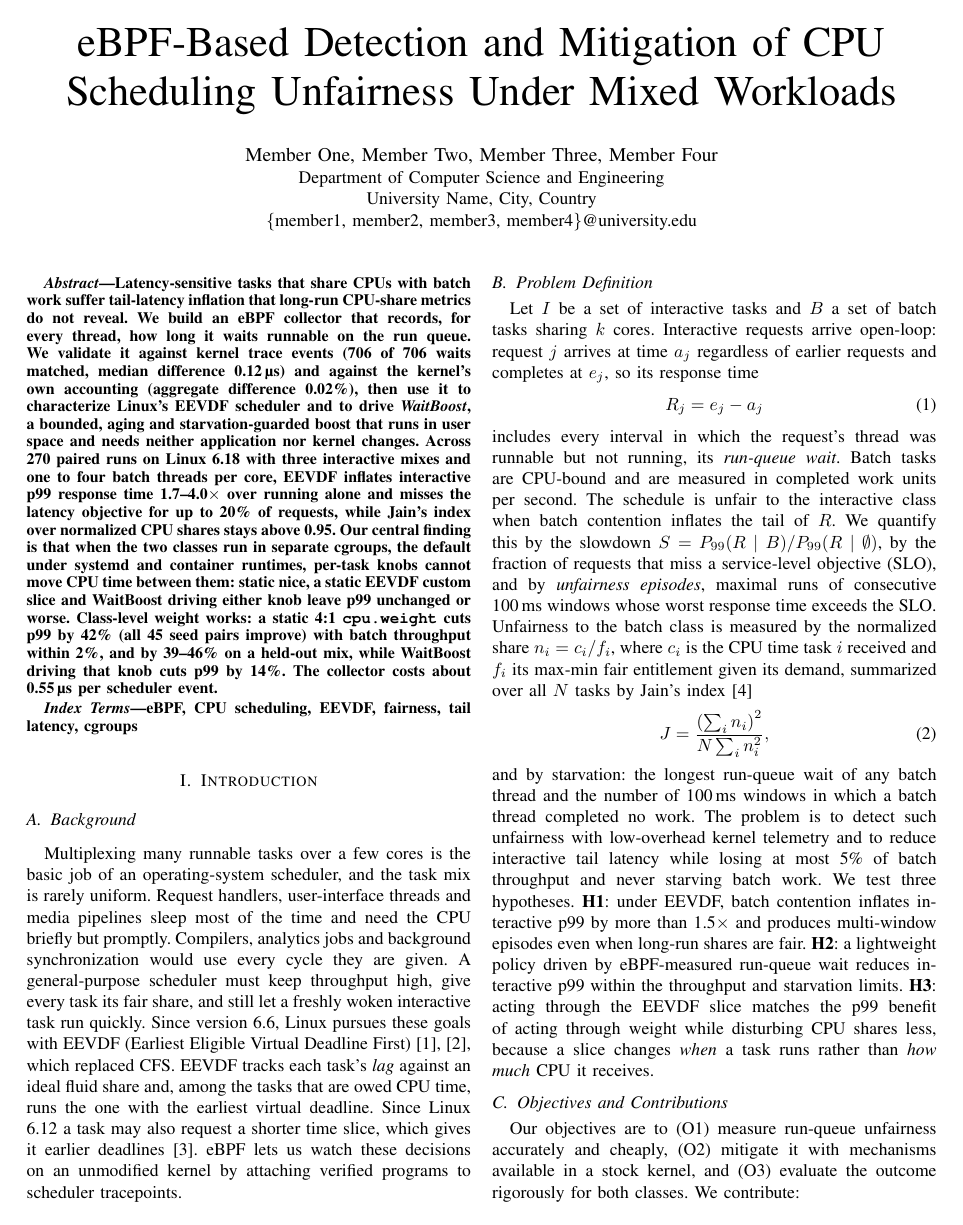
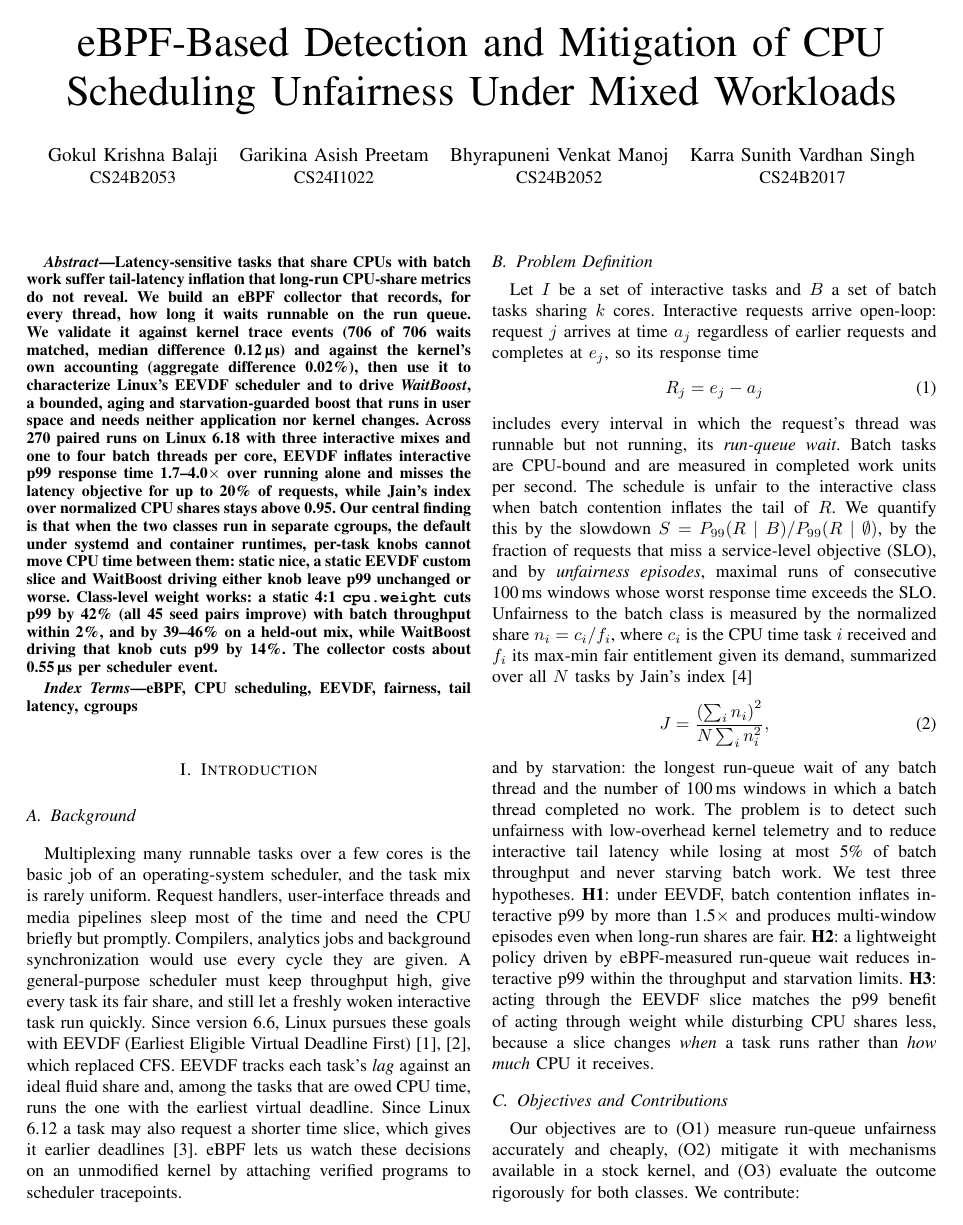
Before and after one commit to gokulkrishna1686/ebpf-sched-fairness, a LaTeX paper (report/main.tex): page 1 of 6. Compiled offline with pdfLaTeX.

Commit message:
Paper: author names and roll numbers
Co-Authored-By: Claude Opus 5.5 <noreply@anthropic.com>

```diff
--- a/report/main.tex
+++ b/report/main.tex
@@ -22,10 +22,18 @@
 
 \title{eBPF-Based Detection and Mitigation of CPU Scheduling Unfairness Under Mixed Workloads}
 
-\author{\IEEEauthorblockN{Member One, Member Two, Member Three, Member Four}
-\IEEEauthorblockA{Department of Computer Science and Engineering\\
-University Name, City, Country\\
-\{member1, member2, member3, member4\}@university.edu}}
+\author{%
+\IEEEauthorblockN{Gokul Krishna Balaji}
+\IEEEauthorblockA{CS24B2053}
+\and
+\IEEEauthorblockN{Garikina Asish Preetam}
+\IEEEauthorblockA{CS24I1022}
+\and
+\IEEEauthorblockN{Bhyrapuneni Venkat Manoj}
+\IEEEauthorblockA{CS24B2052}
+\and
+\IEEEauthorblockN{Karra Sunith Vardhan Singh}
+\IEEEauthorblockA{CS24B2017}}
 
 \maketitle
 
```
Also changed, not shown: report/main.pdf.
